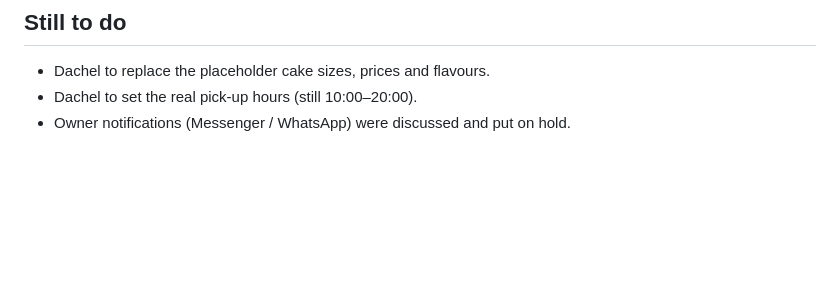
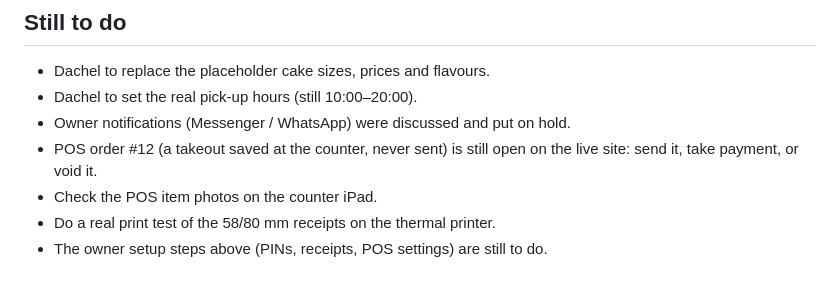
Before and after one commit to ensuey/sweeterside, a Markdown page: claude/dev-status.md, the part around one of its changes. Drawn GitHub-style; blank space fills up the shorter version.

```diff
--- a/claude/dev-status.md
+++ b/claude/dev-status.md
@@ -133,3 +168,8 @@ After deploying (owner, once):
 - Dachel to replace the placeholder cake sizes, prices and flavours.
 - Dachel to set the real pick-up hours (still 10:00–20:00).
 - Owner notifications (Messenger / WhatsApp) were discussed and put on hold.
+- POS order #12 (a takeout saved at the counter, never sent) is still open on
+  the live site: send it, take payment, or void it.
+- Check the POS item photos on the counter iPad.
+- Do a real print test of the 58/80 mm receipts on the thermal printer.
+- The owner setup steps above (PINs, receipts, POS settings) are still to do.
```
Also changed, not shown: other parts of claude/dev-status.md (+42 -7 lines), claude/security-audit.md (+3 -2 lines).
